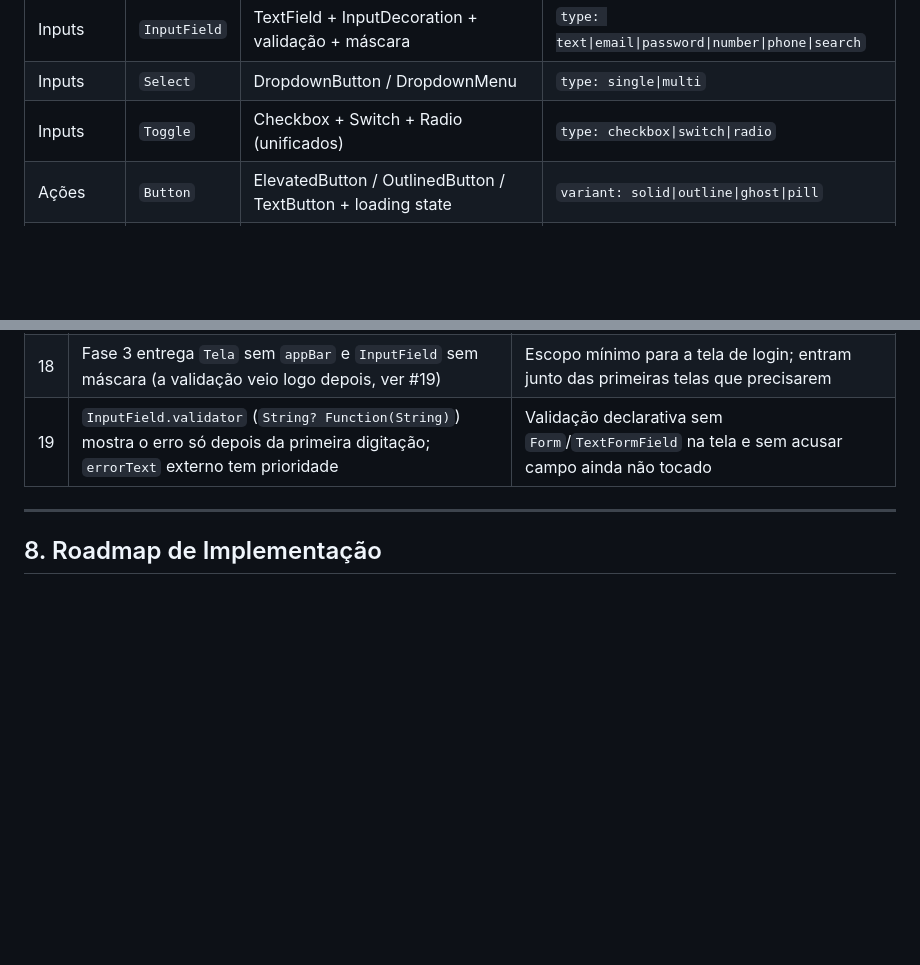
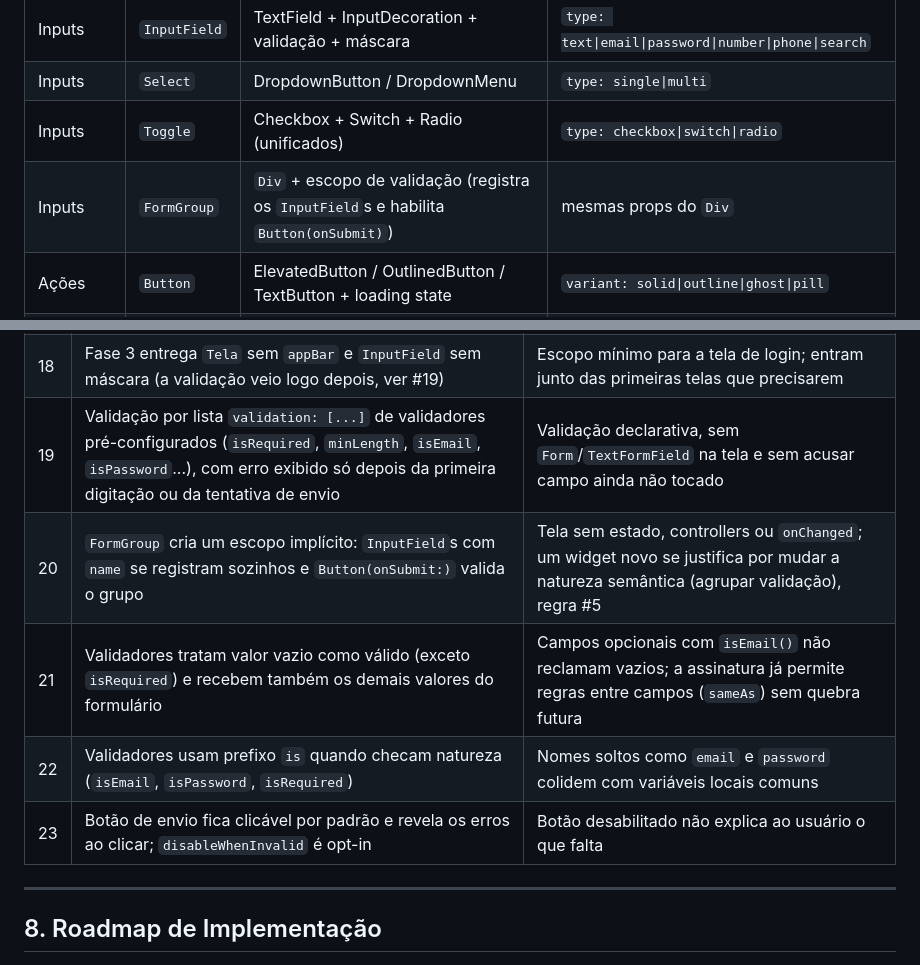
Before and after one commit to JohnWilliam24dev/Easy_UI_Framework, a Markdown page: docs/documentacao-framework.md, 2 parts joined by grey strips. Drawn GitHub-style; blank space fills up the shorter version.

```diff
--- a/docs/documentacao-framework.md
+++ b/docs/documentacao-framework.md
@@ -134,6 +134,7 @@ Consome exclusivamente o Widget Catalog. Nunca importa Kernel ou Theme Layer dir
 | Inputs | `InputField` | TextField + InputDecoration + validação + máscara | `type: text\|email\|password\|number\|phone\|search` |
 | Inputs | `Select` | DropdownButton / DropdownMenu | `type: single\|multi` |
 | Inputs | `Toggle` | Checkbox + Switch + Radio (unificados) | `type: checkbox\|switch\|radio` |
+| Inputs | `FormGroup` | `Div` + escopo de validação (registra os `InputField`s e habilita `Button(onSubmit)`) | mesmas props do `Div` |
 | Ações | `Button` | ElevatedButton / OutlinedButton / TextButton + loading state | `variant: solid\|outline\|ghost\|pill` |
 | Dados | `DataList` | ListView.builder + paginação server-side | `limit` (default: 50) |
 | Display | `Avatar` | CircleAvatar + fallback de iniciais | `size: sm\|md\|lg` |
@@ -273,7 +300,11 @@ pubspec.yaml                       → versionamento semver desde o início
 | 16 | `Div` e `Tela` sem `gap`/`padding` declarado usam `2 x baseSpacing x spacingScale` do `StylePack` ativo | É assim que o `spacingScale` do pack (arejado vs. denso) chega ao layout sem o dev repetir valores; `0.px` remove |
 | 17 | `EasyApp` é a entrada do app: monta o `MaterialApp` (detalhe interno) com `ThemeData` derivado dos tokens, mais `AppThemeScope` e `StylePackScope` | O catálogo usa widgets Material por baixo (Scaffold, TextField, botões), mas toda cor vem dos tokens; nada da paleta padrão do Material aparece |
 | 18 | Fase 3 entrega `Tela` sem `appBar` e `InputField` sem máscara (a validação veio logo depois, ver #19) | Escopo mínimo para a tela de login; entram junto das primeiras telas que precisarem |
-| 19 | `InputField.validator` (`String? Function(String)`) mostra o erro só depois da primeira digitação; `errorText` externo tem prioridade | Validação declarativa sem `Form`/`TextFormField` na tela e sem acusar campo ainda não tocado |
+| 19 | Validação por lista `validation: [...]` de validadores pré-configurados (`isRequired`, `minLength`, `isEmail`, `isPassword`...), com erro exibido só depois da primeira digitação ou da tentativa de envio | Validação declarativa, sem `Form`/`TextFormField` na tela e sem acusar campo ainda não tocado |
+| 20 | `FormGroup` cria um escopo implícito: `InputField`s com `name` se registram sozinhos e `Button(onSubmit:)` valida o grupo | Tela sem estado, controllers ou `onChanged`; um widget novo se justifica por mudar a natureza semântica (agrupar validação), regra #5 |
+| 21 | Validadores tratam valor vazio como válido (exceto `isRequired`) e recebem também os demais valores do formulário | Campos opcionais com `isEmail()` não reclamam vazios; a assinatura já permite regras entre campos (`sameAs`) sem quebra futura |
+| 22 | Validadores usam prefixo `is` quando checam natureza (`isEmail`, `isPassword`, `isRequired`) | Nomes soltos como `email` e `password` colidem com variáveis locais comuns |
+| 23 | Botão de envio fica clicável por padrão e revela os erros ao clicar; `disableWhenInvalid` é opt-in | Botão desabilitado não explica ao usuário o que falta |
 
 ---
 
```
Also changed, not shown: other parts of docs/documentacao-framework.md (+28 -2 lines).
